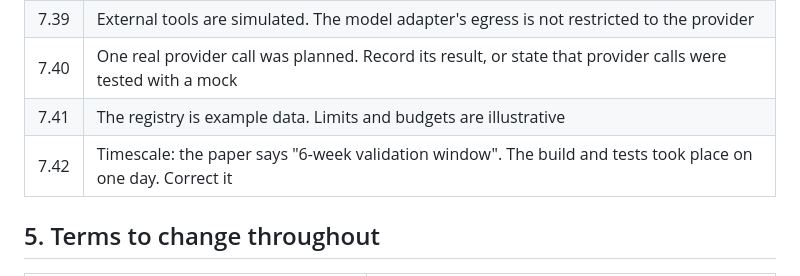
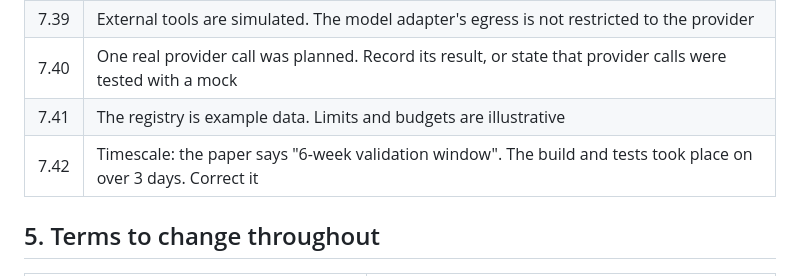
Before and after one commit to christopheH1/governance-tier3-policy-gateway, a Markdown page: documents/PAPER_CORRECTIONS_BY_SECTION.md, the part around the change. Drawn GitHub-style.

```diff
--- a/documents/PAPER_CORRECTIONS_BY_SECTION.md
+++ b/documents/PAPER_CORRECTIONS_BY_SECTION.md
@@ -203,7 +203,7 @@ Chapters 2 to 5 were not available to review. Check them for the same terms, esp
 | 7.39 | External tools are simulated. The model adapter's egress is not restricted to the provider |
 | 7.40 | One real provider call was planned. Record its result, or state that provider calls were tested with a mock |
 | 7.41 | The registry is example data. Limits and budgets are illustrative |
-| 7.42 | Timescale: the paper says "6-week validation window". The build and tests took place on one day. Correct it |
+| 7.42 | Timescale: the paper says "6-week validation window". The build and tests took place on over 3 days. Correct it |
 
 ## 5. Terms to change throughout
 
```
